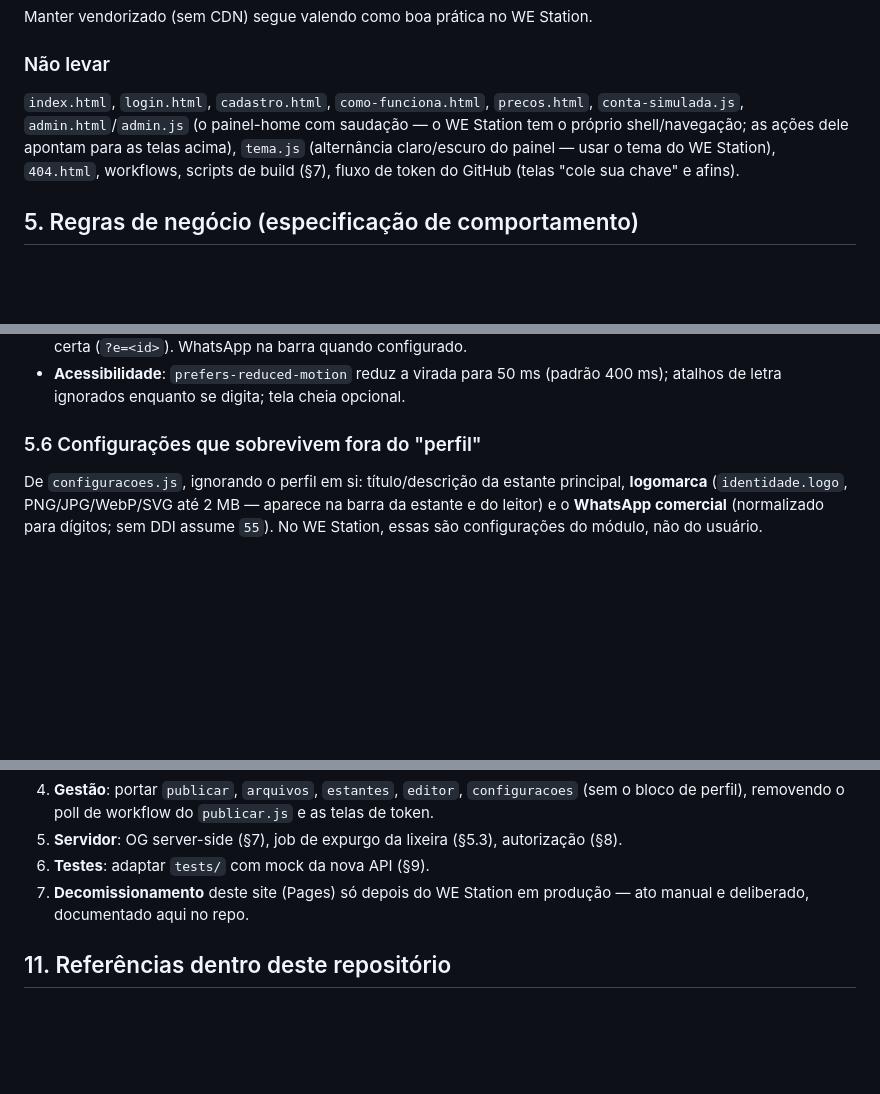
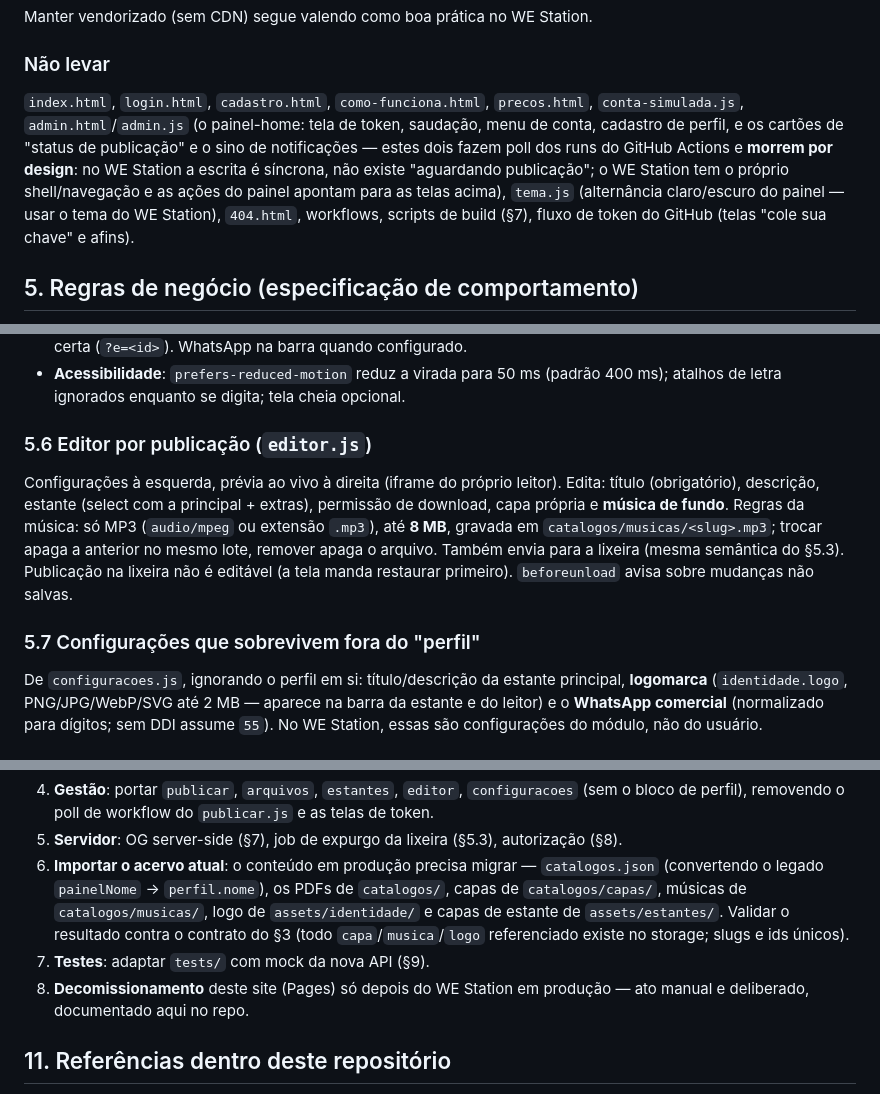
Before and after one commit to carlossantana-eng/flip-pdf, a Markdown page: docs/HANDOFF_WE_STATION.md, 3 parts joined by grey strips. Rendered like a GitHub page; blank space fills up the shorter version.

Commit message:
Cobre as lacunas do handoff achadas em auditoria
- Editor por publicação vira seção própria (§5.6), com as regras da
  música (MP3, 8 MB, catalogos/musicas/<slug>.mp3) que faltavam
- Roteiro ganha o passo de importação do acervo atual (dados em
  produção não migravam sozinhos), com o legado painelNome documentado
- Contrato das ~25 variáveis CSS que estante.js/leitor.js sobrescrevem
  em runtime, para quem for reestilizar
- Revalidação server-side dos limites (hoje só no cliente) como
  invariante do §6
- Explicita por que status de publicação e notificações do admin.js
  morrem por design (escrita síncrona)

Co-Authored-By: Claude Fable 5 <noreply@anthropic.com>
Claude-Session: https://claude.ai/code/session_01ReDgnwso6MHw8pT7Hhoa2D

```diff
--- a/docs/HANDOFF_WE_STATION.md
+++ b/docs/HANDOFF_WE_STATION.md
@@ -146,11 +150,15 @@ Manter vendorizado (sem CDN) segue valendo como boa prática no WE Station.
 ### Não levar
 
 `index.html`, `login.html`, `cadastro.html`, `como-funciona.html`,
-`precos.html`, `conta-simulada.js`, `admin.html`/`admin.js` (o painel-home
-com saudação — o WE Station tem o próprio shell/navegação; as ações dele
-apontam para as telas acima), `tema.js` (alternância claro/escuro do
-painel — usar o tema do WE Station), `404.html`, workflows, scripts de
-build (§7), fluxo de token do GitHub (telas "cole sua chave" e afins).
+`precos.html`, `conta-simulada.js`, `admin.html`/`admin.js` (o painel-home:
+tela de token, saudação, menu de conta, cadastro de perfil, e os cartões
+de "status de publicação" e o sino de notificações — estes dois fazem
+poll dos runs do GitHub Actions e **morrem por design**: no WE Station a
+escrita é síncrona, não existe "aguardando publicação"; o WE Station tem
+o próprio shell/navegação e as ações do painel apontam para as telas
+acima), `tema.js` (alternância claro/escuro do painel — usar o tema do
+WE Station), `404.html`, workflows, scripts de build (§7), fluxo de
+token do GitHub (telas "cole sua chave" e afins).
 
 ## 5. Regras de negócio (especificação de comportamento)
 
@@ -299,7 +307,19 @@ inexistente ou na lixeira. Funcionalidades a preservar:
   50 ms (padrão 400 ms); atalhos de letra ignorados enquanto se digita;
   tela cheia opcional.
 
-### 5.6 Configurações que sobrevivem fora do "perfil"
+### 5.6 Editor por publicação (`editor.js`)
+
+Configurações à esquerda, prévia ao vivo à direita (iframe do próprio
+leitor). Edita: título (obrigatório), descrição, estante (select com a
+principal + extras), permissão de download, capa própria e **música de
+fundo**. Regras da música: só MP3 (`audio/mpeg` ou extensão `.mp3`),
+até **8 MB**, gravada em `catalogos/musicas/<slug>.mp3`; trocar apaga a
+anterior no mesmo lote, remover apaga o arquivo. Também envia para a
+lixeira (mesma semântica do §5.3). Publicação na lixeira não é editável
+(a tela manda restaurar primeiro). `beforeunload` avisa sobre mudanças
+não salvas.
+
+### 5.7 Configurações que sobrevivem fora do "perfil"
 
 De `configuracoes.js`, ignorando o perfil em si: título/descrição da
 estante principal, **logomarca** (`identidade.logo`, PNG/JPG/WebP/SVG
@@ -403,8 +427,15 @@ seletores e fluxos de UI permanece válida se o markup for levado junto.
    do `publicar.js` e as telas de token.
 5. **Servidor**: OG server-side (§7), job de expurgo da lixeira (§5.3),
    autorização (§8).
-6. **Testes**: adaptar `tests/` com mock da nova API (§9).
-7. **Decomissionamento** deste site (Pages) só depois do WE Station em
+6. **Importar o acervo atual**: o conteúdo em produção precisa migrar —
+   `catalogos.json` (convertendo o legado `painelNome` → `perfil.nome`),
+   os PDFs de `catalogos/`, capas de `catalogos/capas/`, músicas de
+   `catalogos/musicas/`, logo de `assets/identidade/` e capas de estante
+   de `assets/estantes/`. Validar o resultado contra o contrato do §3
+   (todo `capa`/`musica`/`logo` referenciado existe no storage; slugs e
+   ids únicos).
+7. **Testes**: adaptar `tests/` com mock da nova API (§9).
+8. **Decomissionamento** deste site (Pages) só depois do WE Station em
    produção — ato manual e deliberado, documentado aqui no repo.
 
 ## 11. Referências dentro deste repositório
```
Also changed, not shown: other parts of docs/HANDOFF_WE_STATION.md (+10 -2 lines).
